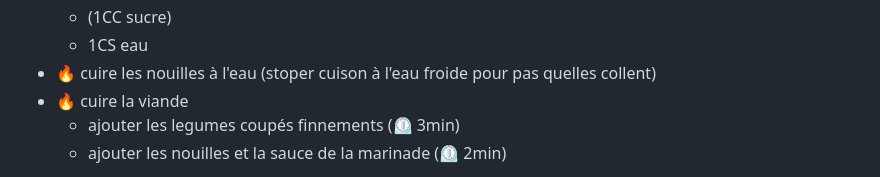
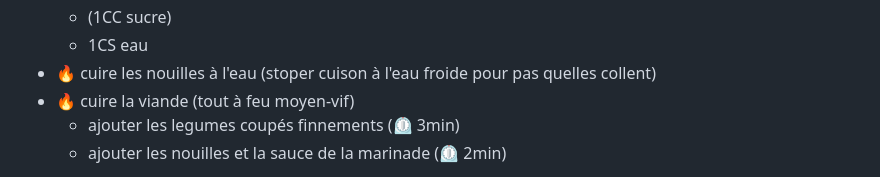
Before and after one commit to Iron-Wolf/Iron-Wolf.github.io, a Markdown page: recipe/README.md, the part around the change. Rendered like a GitHub page; folded sections open.

```diff
--- a/recipe/README.md
+++ b/recipe/README.md
@@ -124,7 +124,7 @@
   -  (1CC sucre)
   -  1CS eau
 - 🔥 cuire les nouilles à l'eau (stoper cuison à l'eau froide pour pas quelles collent)
-- 🔥 cuire la viande
+- 🔥 cuire la viande (tout à feu moyen-vif)
   - ajouter les legumes coupés finnements (⏲️ 3min)
   - ajouter les nouilles et la sauce de la marinade (⏲️ 2min)
 
```
